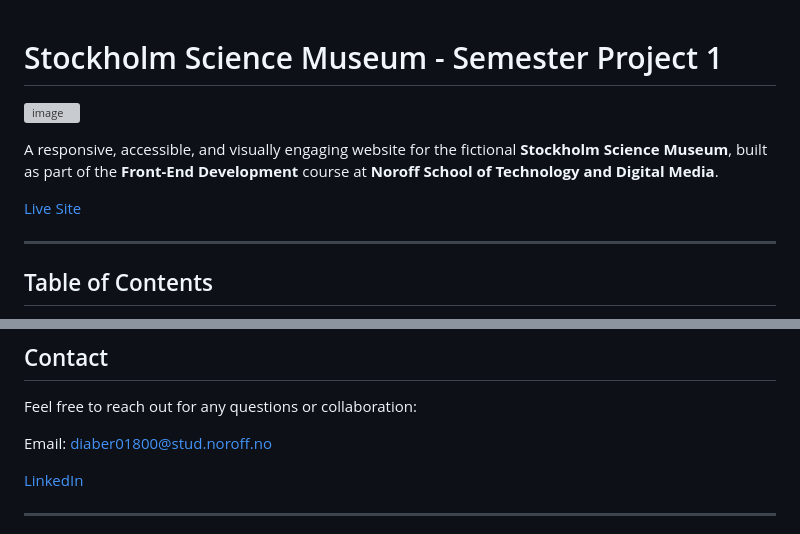
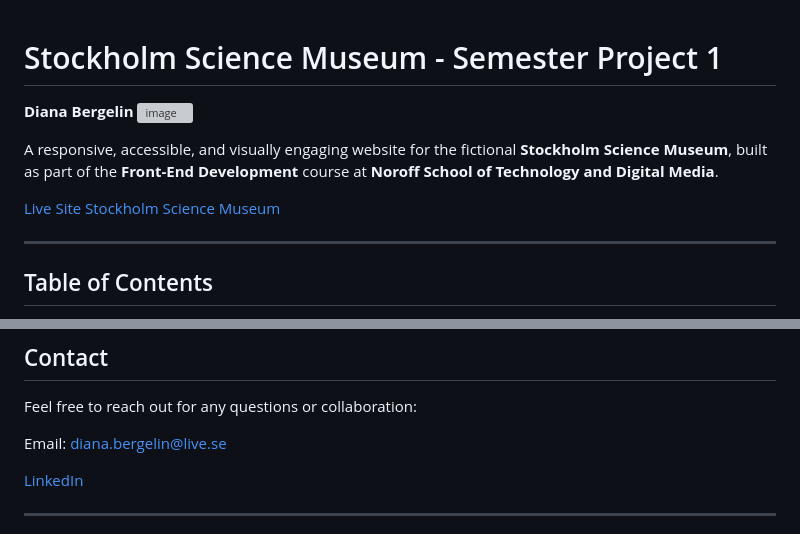
Before and after one commit to Anaid0616/semester-project-diana-bergelin, a Markdown page: README.md, 2 parts joined by grey strips. GitHub-like rendering; grey boxes are pictures that could not be loaded.

```diff
--- a/README.md
+++ b/README.md
@@ -1,10 +1,10 @@
 # Stockholm Science Museum - Semester Project 1
-
+**Diana Bergelin**
 ![image](https://github.com/user-attachments/assets/74d1d1ff-9512-4da8-afb6-4bbd45b9834a)
 
 A responsive, accessible, and visually engaging website for the fictional **Stockholm Science Museum**, built as part of the **Front-End Development** course at **Noroff School of Technology and Digital Media**.
 
-[Live Site](https://anaid0616.github.io/semester-project-diana-bergelin/)
+[Live Site Stockholm Science Museum](https://anaid0616.github.io/semester-project-diana-bergelin/)
 
 ---
 
@@ -120,7 +120,7 @@ This is a school project, and contributions are not required. However, if you ha
 ## Contact
 Feel free to reach out for any questions or collaboration:
 
-Email: diaber01800@stud.noroff.no
+Email: diana.bergelin@live.se
 
 [LinkedIn](https://www.linkedin.com/in/diana-b-4209a72ba/)
 
```
